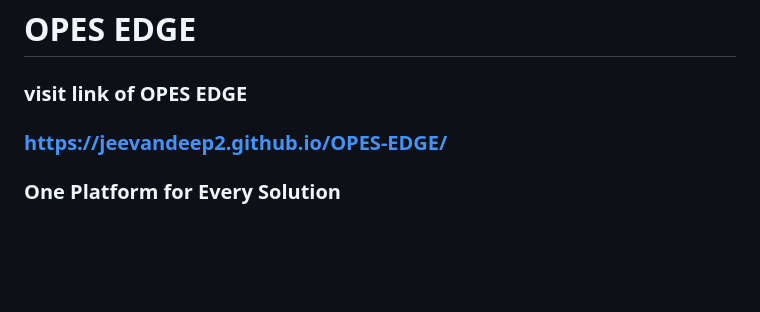
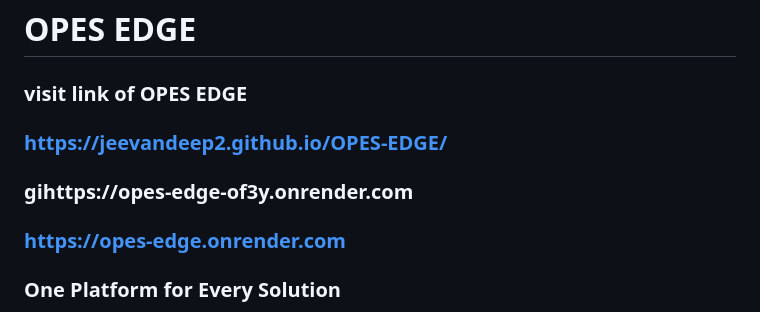
Before and after one commit to Jeevandeep2/OPES-EDGE, a Markdown page: README.md, the part around the change. GitHub-like rendering; blank space fills up the shorter version.

Commit message:
Added website link on README.md

```diff
--- a/README.md
+++ b/README.md
@@ -1,6 +1,9 @@
 # OPES EDGE
 ### visit link of OPES EDGE
 ### https://jeevandeep2.github.io/OPES-EDGE/
+### gihttps://opes-edge-of3y.onrender.com
+### https://opes-edge.onrender.com
+
 ### One Platform for Every Solution
 **Engineering Excellence Challenge — EEC-2026**
 **Team: Logic Legends | ID: EEC2607911 e80Spark**
```
